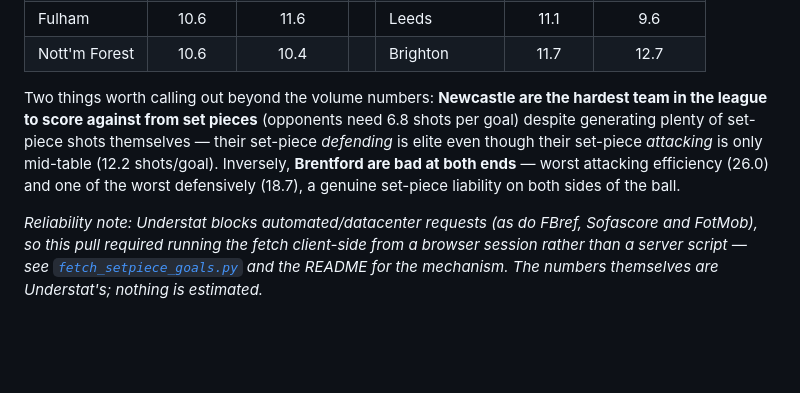
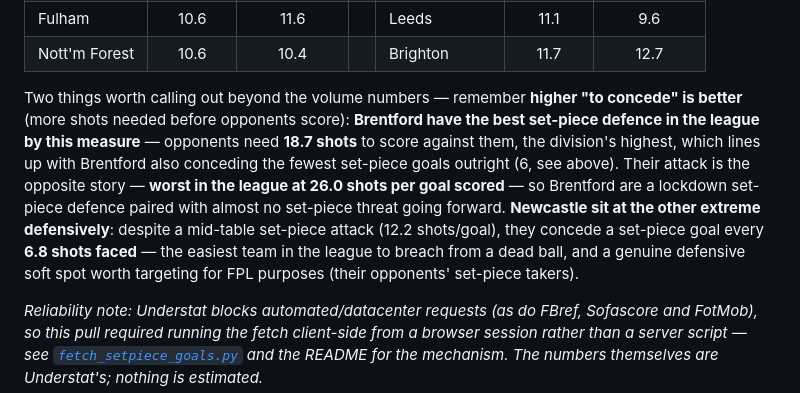
Before and after one commit to OmerFinzi/PL_defensive-_trends, a Markdown page: REPORT.md, the part around the change. Drawn GitHub-style; blank space fills up the shorter version.

```diff
--- a/REPORT.md
+++ b/REPORT.md
@@ -142,7 +142,7 @@ On the defensive side, **Bournemouth's 18 conceded** stands out as a genuine def
 | Fulham | 10.6 | 11.6 | | Leeds | 11.1 | 9.6 |
 | Nott'm Forest | 10.6 | 10.4 | | Brighton | 11.7 | 12.7 |
 
-Two things worth calling out beyond the volume numbers: **Newcastle are the hardest team in the league to score against from set pieces** (opponents need 6.8 shots per goal) despite generating plenty of set-piece shots themselves — their set-piece *defending* is elite even though their set-piece *attacking* is only mid-table (12.2 shots/goal). Inversely, **Brentford are bad at both ends** — worst attacking efficiency (26.0) and one of the worst defensively (18.7), a genuine set-piece liability on both sides of the ball.
+Two things worth calling out beyond the volume numbers — remember **higher "to concede" is better** (more shots needed before opponents score): **Brentford have the best set-piece defence in the league by this measure** — opponents need **18.7 shots** to score against them, the division's highest, which lines up with Brentford also conceding the fewest set-piece goals outright (6, see above). Their attack is the opposite story — **worst in the league at 26.0 shots per goal scored** — so Brentford are a lockdown set-piece defence paired with almost no set-piece threat going forward. **Newcastle sit at the other extreme defensively**: despite a mid-table set-piece attack (12.2 shots/goal), they concede a set-piece goal every **6.8 shots faced** — the easiest team in the league to breach from a dead ball, and a genuine defensive soft spot worth targeting for FPL purposes (their opponents' set-piece takers).
 
 *Reliability note: Understat blocks automated/datacenter requests (as do FBref, Sofascore and FotMob), so this pull required running the fetch client-side from a browser session rather than a server script — see [`fetch_setpiece_goals.py`](fetch_setpiece_goals.py) and the README for the mechanism. The numbers themselves are Understat's; nothing is estimated.*
 
```
Also changed, not shown: README.md (+1 -1 lines).
